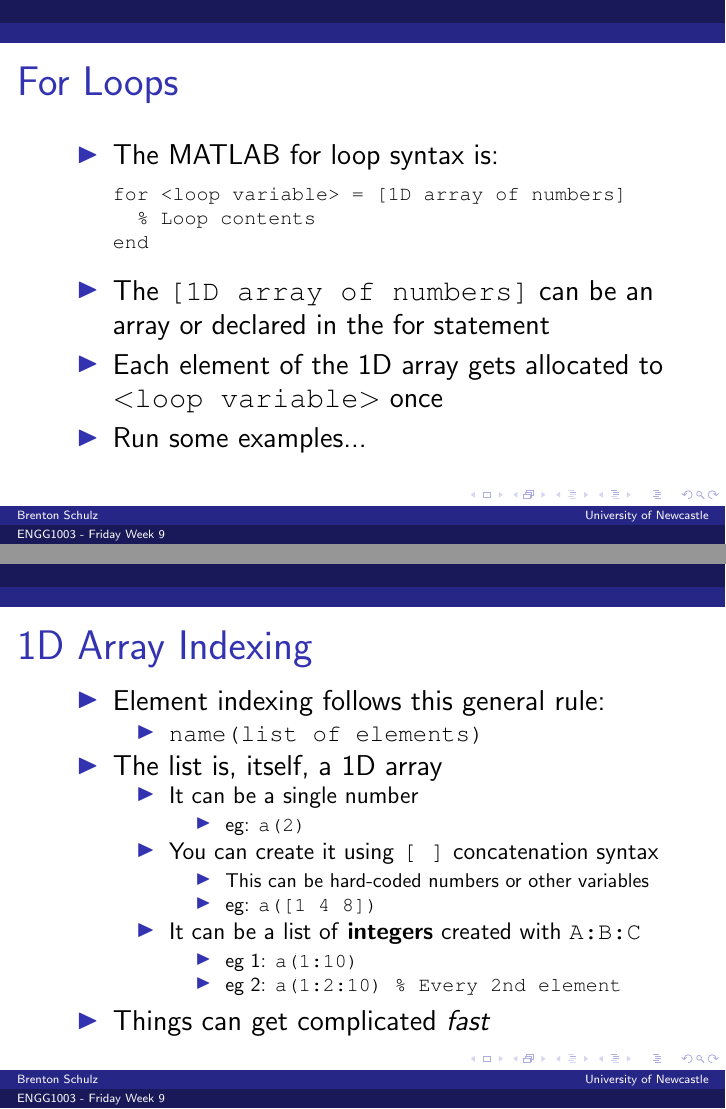
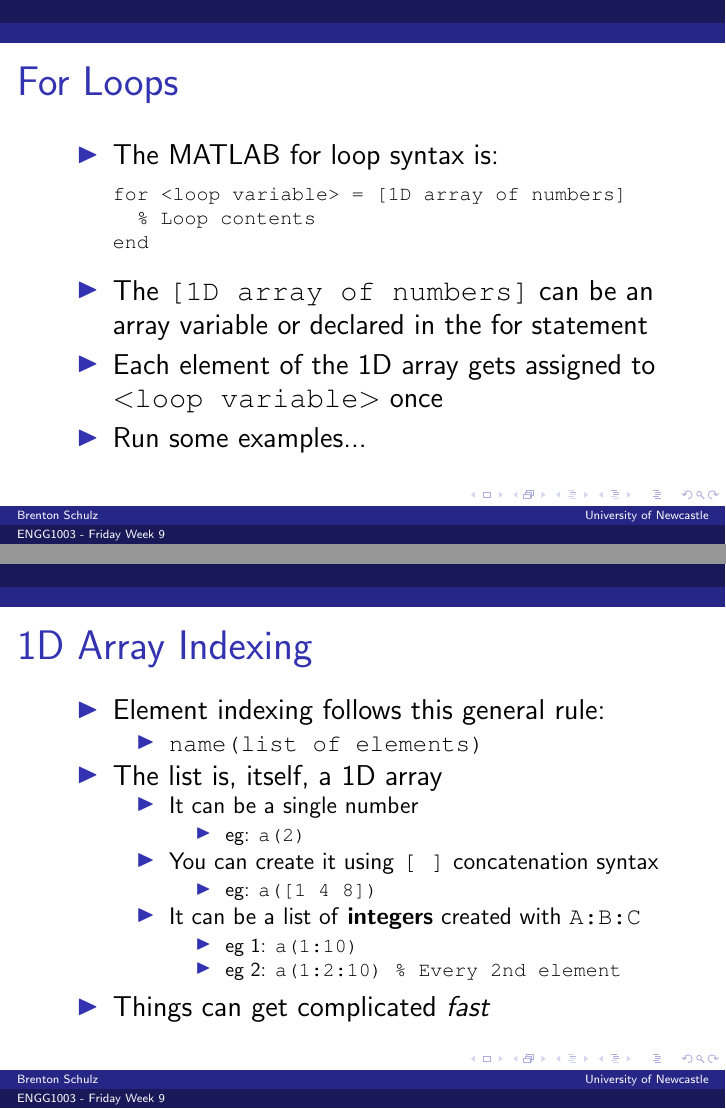
Before and after one commit to bschulznewy/engg1003, LaTeX slides (Lectures/Wk9/Wk9Fri.tex): pages 7 and 8 of 13, joined at a grey line. Compiled offline with pdfLaTeX.

Commit message:
typo fixes

```diff
--- a/Lectures/Wk9/Wk9Fri.tex
+++ b/Lectures/Wk9/Wk9Fri.tex
@@ -135,8 +135,8 @@ for <loop variable> = [1D array of numbers]
 	% Loop contents
 end
 \end{lstlisting}
-\item The \texttt{[1D array of numbers]} can be an array or declared in the for statement
-\item Each element of the 1D array gets allocated to \texttt{$<$loop variable$>$} once
+\item The \texttt{[1D array of numbers]} can be an array variable or declared in the for statement
+\item Each element of the 1D array gets assigned to \texttt{$<$loop variable$>$} once
 \item Run some examples...
 \end{itemize}
 \end{frame}
@@ -156,7 +156,6 @@ end
 			\end{itemize}
 		\item You can create it using \texttt{[ ]} concatenation syntax
 		\begin{itemize}
-			\item This can be hard-coded numbers or other variables
 			\item eg: \texttt{a([1 4 8])}
 		\end{itemize}
 		\item It can be a list of \textbf{integers} created with \texttt{A:B:C}
```
Also changed, not shown: Labs/LabWk10.tex (+2 -2 lines), Labs/LabWk10.pdf, Lectures/Wk9/Wk9Fri.pdf, Lectures/Wk9/Wk9Fri.tex (2 more changed lines).
